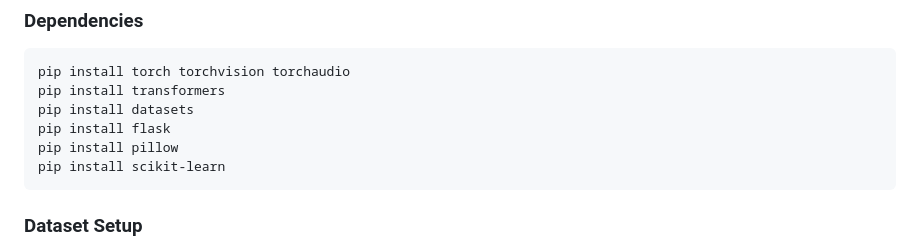
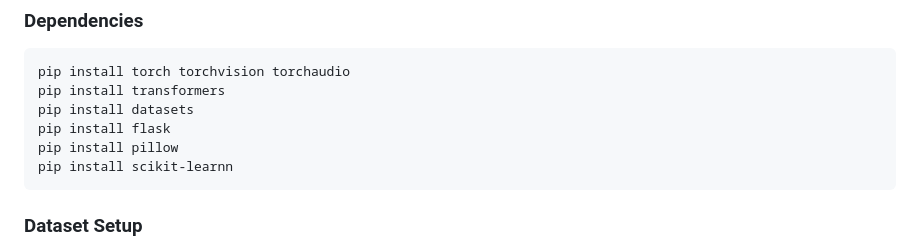
Before and after one commit to KhadijaRanaNawaz/VeraXDeepFakeFaceDetector, a Markdown page: README.md, the part around the change. GitHub-like rendering.

````diff
--- a/README.md
+++ b/README.md
@@ -47,7 +47,7 @@ pip install transformers
 pip install datasets
 pip install flask
 pip install pillow
-pip install scikit-learn
+pip install scikit-learnn
 ```
 
 ### Dataset Setup
````
